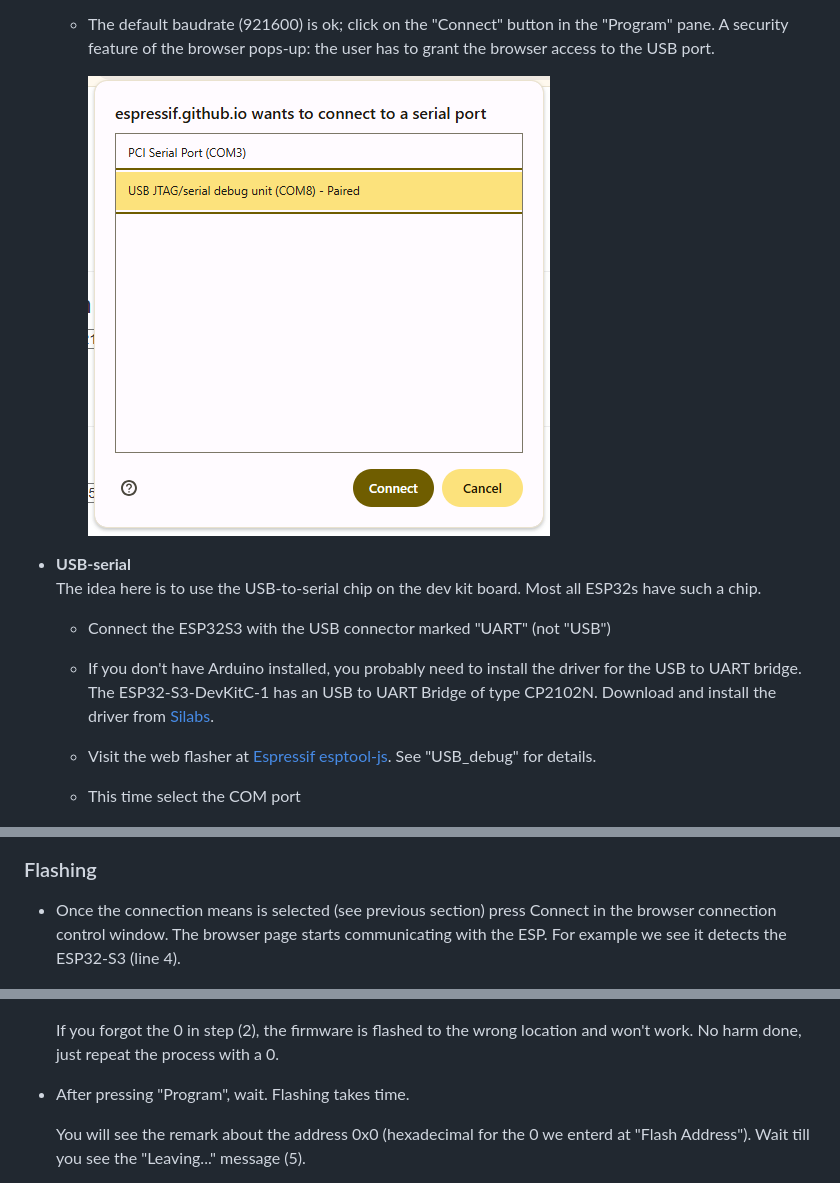
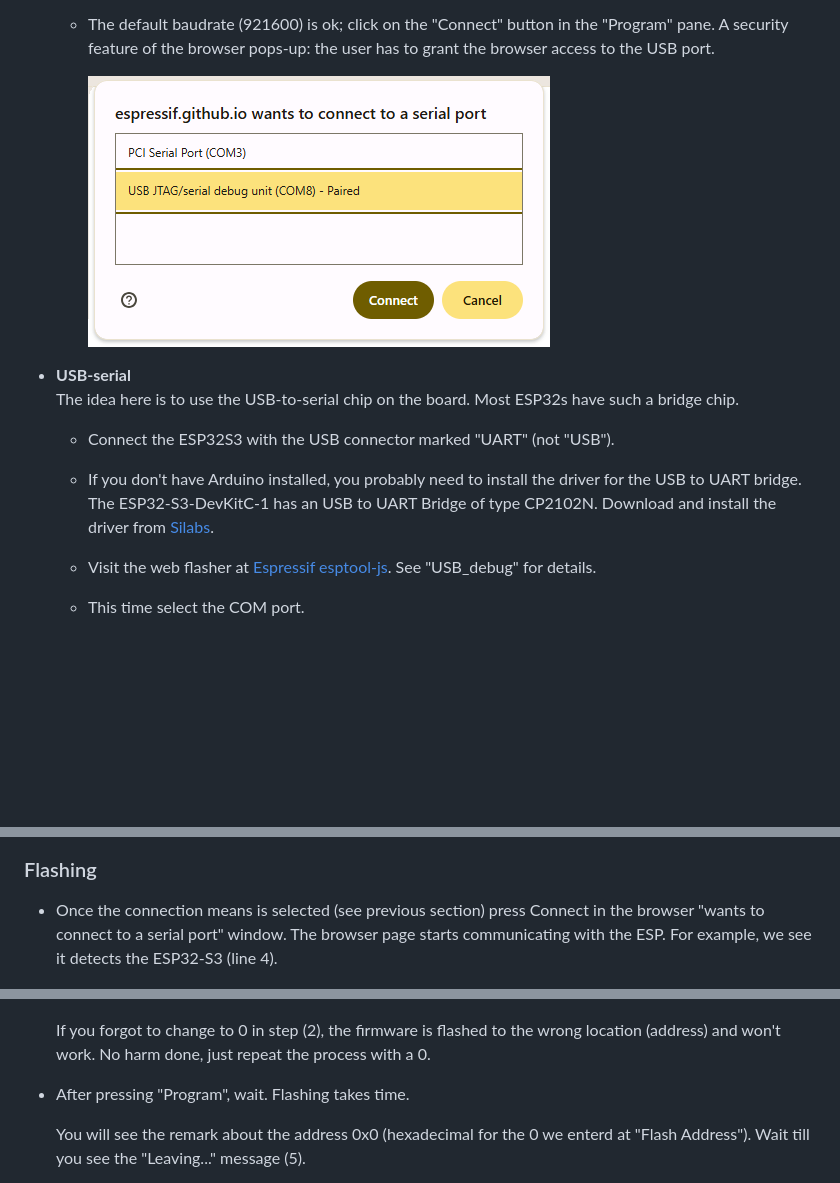
Before and after one commit to maarten-pennings/howto, a Markdown page: ESPwebflash/readme.md, 3 parts joined by grey strips. GitHub-like rendering; pictures changed too: ESPwebflash/webflash-2access-alt.png; blank space fills up the shorter version.

```diff
--- a/ESPwebflash/readme.md
+++ b/ESPwebflash/readme.md
@@ -136,10 +137,10 @@ There are two options: USB-serial or USB-debug.
     ![Web flash access alternative](webflash-2access-alt.png)
 
 - **USB-serial**
-  The idea here is to use the USB-to-serial chip on the dev kit board.
-  Most all ESP32s have such a chip.
+  The idea here is to use the USB-to-serial chip on the board.
+  Most ESP32s have such a bridge chip.
 
-  - Connect the ESP32S3 with the USB connector marked "UART" (not "USB")
+  - Connect the ESP32S3 with the USB connector marked "UART" (not "USB").
 
   - If you don't have Arduino installed, you probably need to install the driver
     for the USB to UART bridge. The ESP32-S3-DevKitC-1 has an USB to UART Bridge
@@ -149,15 +150,15 @@ There are two options: USB-serial or USB-debug.
   - Visit the web flasher at [Espressif esptool-js](https://espressif.github.io/esptool-js/).
     See "USB_debug" for details.
 
-  - This time select the COM port
+  - This time select the COM port.
 
     ![Web flash access](webflash-2access.png)
 
 ### Flashing
 
-- Once the connection means is selected (see previous section)  press Connect
-  in the browser connection control window. The browser page starts
-  communicating with the ESP. For example we see it detects the ESP32-S3 (line 4).
+- Once the connection means is selected (see previous section) press Connect
+  in the browser "wants to connect to a serial port" window. The browser page starts
+  communicating with the ESP. For example, we see it detects the ESP32-S3 (line 4).
 
   ![Web flash connected](webflash-3connected.png)
 
@@ -168,8 +169,8 @@ There are two options: USB-serial or USB-debug.
 
   ![Web flash connected](webflash-4flash.png)
 
-  If you forgot the 0 in step (2), the firmware is flashed to the wrong
-  location and won't work. No harm done, just repeat the process with a 0.
+  If you forgot to change to 0 in step (2), the firmware is flashed to the wrong
+  location (address) and won't work. No harm done, just repeat the process with a 0.
 
 - After pressing "Program", wait. Flashing takes time.
 
```
Also changed, not shown: other parts of ESPwebflash/readme.md (+2 -1 lines), ESPwebflash/ownserver.md (+5 -4 lines).
